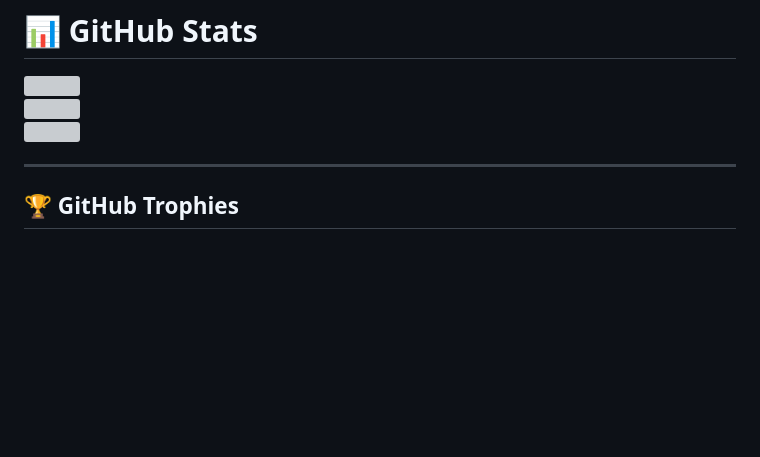
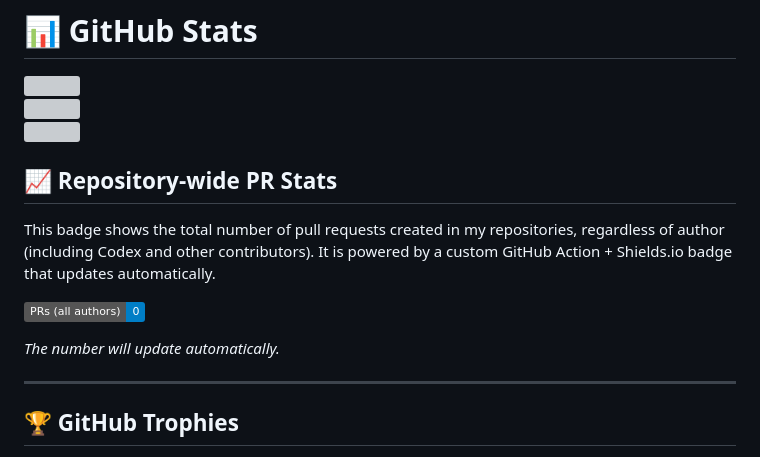
Before and after one commit to zbikma/zbikma, a Markdown page: README.md, the part around the change. Rendered like a GitHub page; badges without logos; blank space fills up the shorter version; grey boxes are pictures that could not be loaded.

Commit message:
updating stat

```diff
--- a/README.md
+++ b/README.md
@@ -40,6 +40,13 @@
 ![](https://github-readme-streak-stats.herokuapp.com/?user=zbikma&theme=dark&hide_border=false)
 ![](https://github-readme-stats.vercel.app/api/top-langs/?username=zbikma&theme=dark&hide_border=false&layout=compact)
 
+## 📈 Repository-wide PR Stats
+This badge shows the total number of pull requests created in my repositories, regardless of author (including Codex and other contributors). It is powered by a custom GitHub Action + Shields.io badge that updates automatically.
+
+![Total PRs](https://img.shields.io/badge/PRs%20(all%20authors)-0-blue)
+
+*The number will update automatically.*
+
 ---
 
 ## 🏆 GitHub Trophies
```
